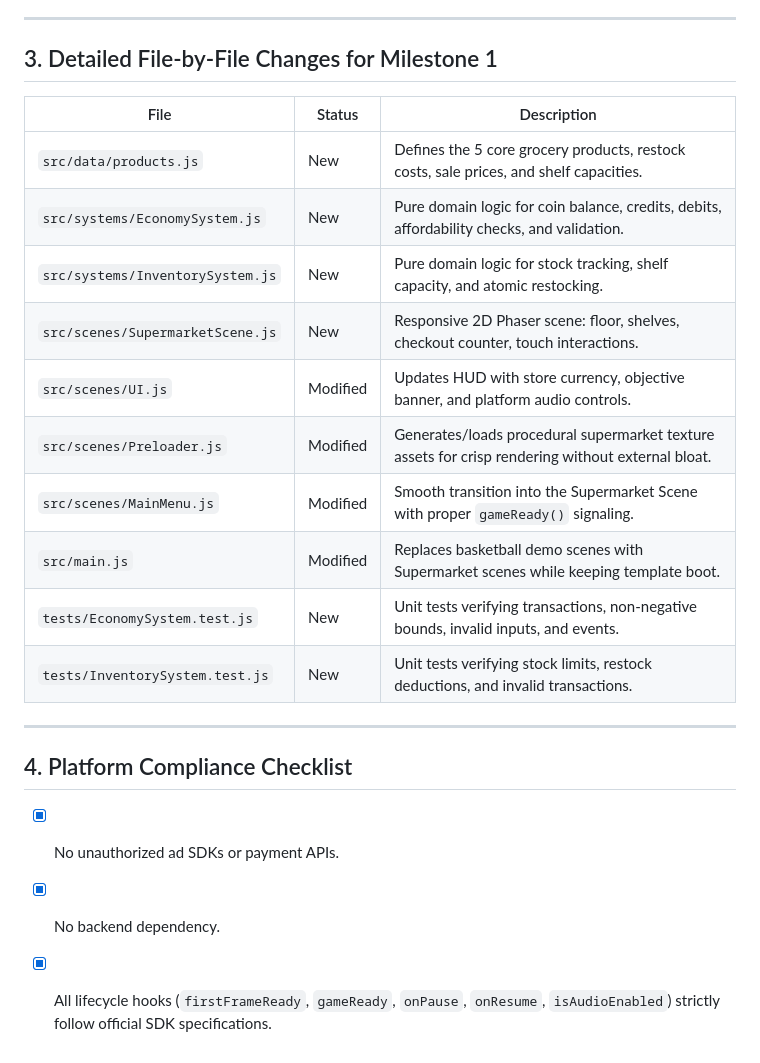
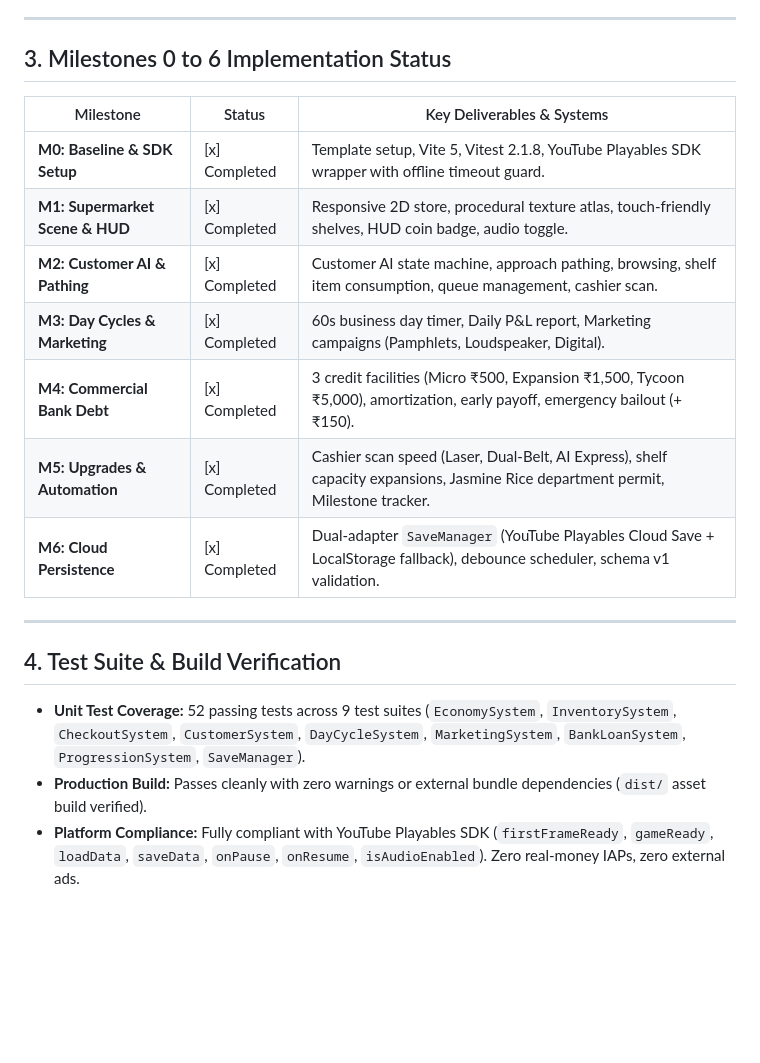
Before and after one commit to sohaibaktar/superMarket-tycoon, a Markdown page: ref/implementation_plan.md, the part around the change. Drawn GitHub-style; blank space fills up the shorter version.

Commit message:
docs: update implementation plan with milestones 0-6 completion

```diff
--- a/ref/implementation_plan.md
+++ b/ref/implementation_plan.md
@@ -67,24 +67,21 @@ To provide a seamless, maintainable, and testable codebase:
 
 ---
 
-## 3. Detailed File-by-File Changes for Milestone 1
+## 3. Milestones 0 to 6 Implementation Status
 
-| File | Status | Description |
+| Milestone | Status | Key Deliverables & Systems |
 |---|---|---|
-| `src/data/products.js` | New | Defines the 5 core grocery products, restock costs, sale prices, and shelf capacities. |
-| `src/systems/EconomySystem.js` | New | Pure domain logic for coin balance, credits, debits, affordability checks, and validation. |
-| `src/systems/InventorySystem.js` | New | Pure domain logic for stock tracking, shelf capacity, and atomic restocking. |
-| `src/scenes/SupermarketScene.js` | New | Responsive 2D Phaser scene: floor, shelves, checkout counter, touch interactions. |
-| `src/scenes/UI.js` | Modified | Updates HUD with store currency, objective banner, and platform audio controls. |
-| `src/scenes/Preloader.js` | Modified | Generates/loads procedural supermarket texture assets for crisp rendering without external bloat. |
-| `src/scenes/MainMenu.js` | Modified | Smooth transition into the Supermarket Scene with proper `gameReady()` signaling. |
-| `src/main.js` | Modified | Replaces basketball demo scenes with Supermarket scenes while keeping template boot. |
-| `tests/EconomySystem.test.js` | New | Unit tests verifying transactions, non-negative bounds, invalid inputs, and events. |
-| `tests/InventorySystem.test.js` | New | Unit tests verifying stock limits, restock deductions, and invalid transactions. |
+| **M0: Baseline & SDK Setup** | [x] Completed | Template setup, Vite 5, Vitest 2.1.8, YouTube Playables SDK wrapper with offline timeout guard. |
+| **M1: Supermarket Scene & HUD** | [x] Completed | Responsive 2D store, procedural texture atlas, touch-friendly shelves, HUD coin badge, audio toggle. |
+| **M2: Customer AI & Pathing** | [x] Completed | Customer AI state machine, approach pathing, browsing, shelf item consumption, queue management, cashier scan. |
+| **M3: Day Cycles & Marketing** | [x] Completed | 60s business day timer, Daily P&L report, Marketing campaigns (Pamphlets, Loudspeaker, Digital). |
+| **M4: Commercial Bank Debt** | [x] Completed | 3 credit facilities (Micro ₹500, Expansion ₹1,500, Tycoon ₹5,000), amortization, early payoff, emergency bailout (+₹150). |
+| **M5: Upgrades & Automation** | [x] Completed | Cashier scan speed (Laser, Dual-Belt, AI Express), shelf capacity expansions, Jasmine Rice department permit, Milestone tracker. |
+| **M6: Cloud Persistence** | [x] Completed | Dual-adapter `SaveManager` (YouTube Playables Cloud Save + LocalStorage fallback), debounce scheduler, schema v1 validation. |
 
 ---
 
-## 4. Platform Compliance Checklist
-- [x] No unauthorized ad SDKs or payment APIs.
-- [x] No backend dependency.
-- [x] All lifecycle hooks (`firstFrameReady`, `gameReady`, `onPause`, `onResume`, `isAudioEnabled`) strictly follow official SDK specifications.
+## 4. Test Suite & Build Verification
+- **Unit Test Coverage:** 52 passing tests across 9 test suites (`EconomySystem`, `InventorySystem`, `CheckoutSystem`, `CustomerSystem`, `DayCycleSystem`, `MarketingSystem`, `BankLoanSystem`, `ProgressionSystem`, `SaveManager`).
+- **Production Build:** Passes cleanly with zero warnings or external bundle dependencies (`dist/` asset build verified).
+- **Platform Compliance:** Fully compliant with YouTube Playables SDK (`firstFrameReady`, `gameReady`, `loadData`, `saveData`, `onPause`, `onResume`, `isAudioEnabled`). Zero real-money IAPs, zero external ads.
```
